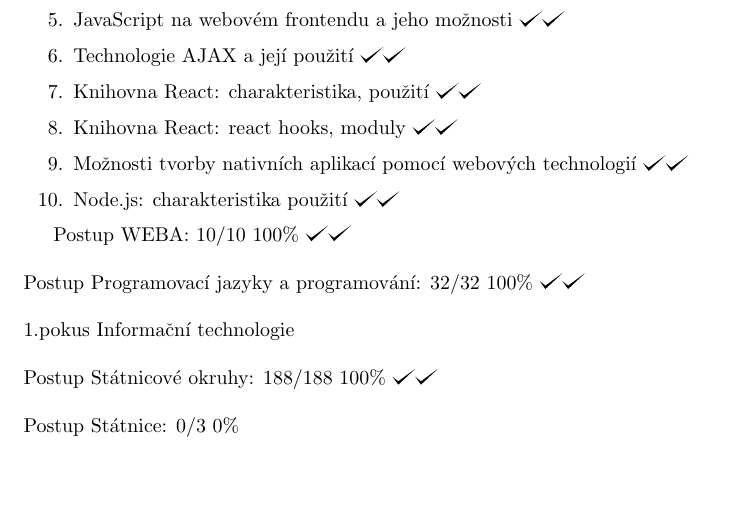
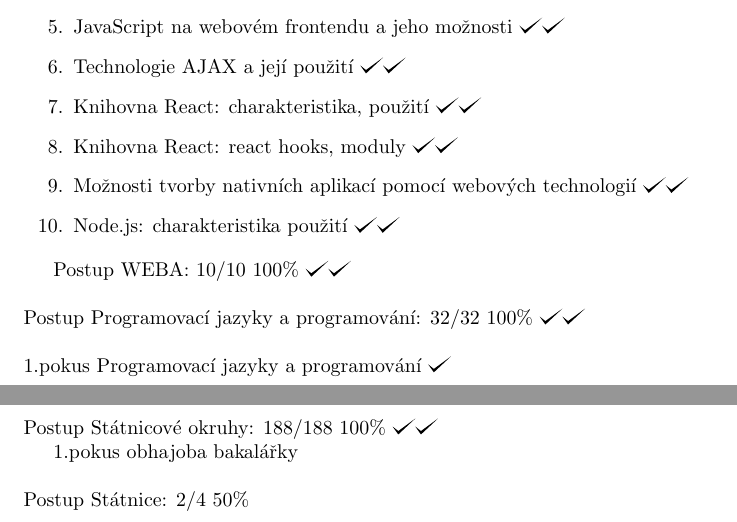
Before and after one commit to hradma10/6.semestr, a LaTeX document (Státnice/Postup státnice/postup.tex): part of page 9 of 9 before the commit and two parts of pages 9 and 10 of 10 after it, the two joined at a grey line, cut so that both start at the same text, the shorter picture padded with empty space. Compiled offline with pdfLaTeX.

Commit message:
6.semestr backup v59

```diff
--- a/Státnice/Postup státnice/postup.tex
+++ b/Státnice/Postup státnice/postup.tex
@@ -344,12 +344,14 @@
 	Postup Programovací jazyky a programování: 32/32 100\% \checkmark \checkmark
 	\newline
 	\newline
-	1.pokus Informační technologie
+	1.pokus Programovací jazyky a programování \checkmark
 	\newline
 	\newline
 	Postup Státnicové okruhy: 188/188 100\% \checkmark \checkmark
+
+	1.pokus obhajoba bakalářky
 	\newline
 	\newline
-	Postup Státnice: 0/3 0\%
+	Postup Státnice: 2/4 50\%
 
 \end{document}
```
Also changed, not shown: Státnice/Postup státnice/postup.pdf, Státnice/Postup státnice/postup.tex (4 more changed lines), 3 other files.
